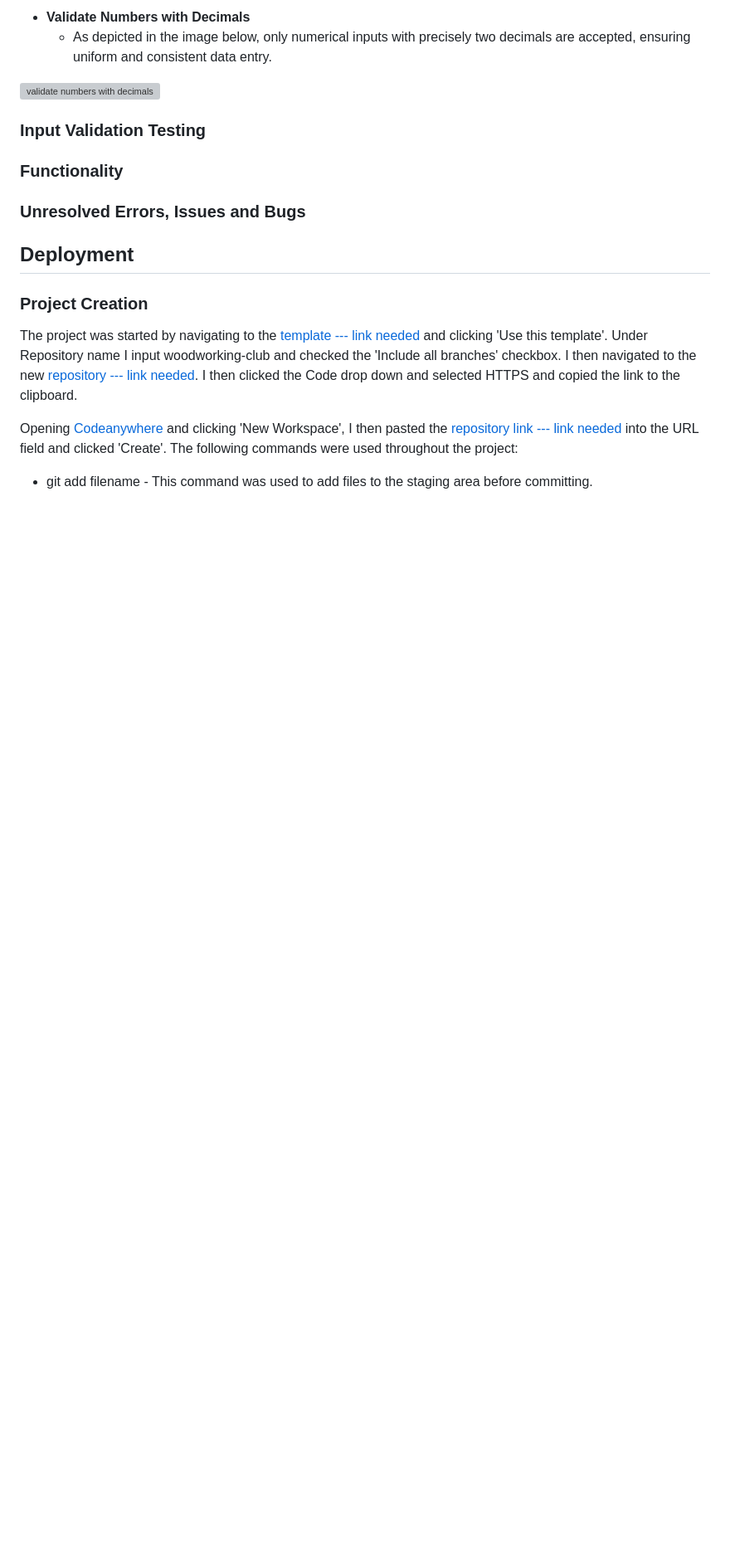
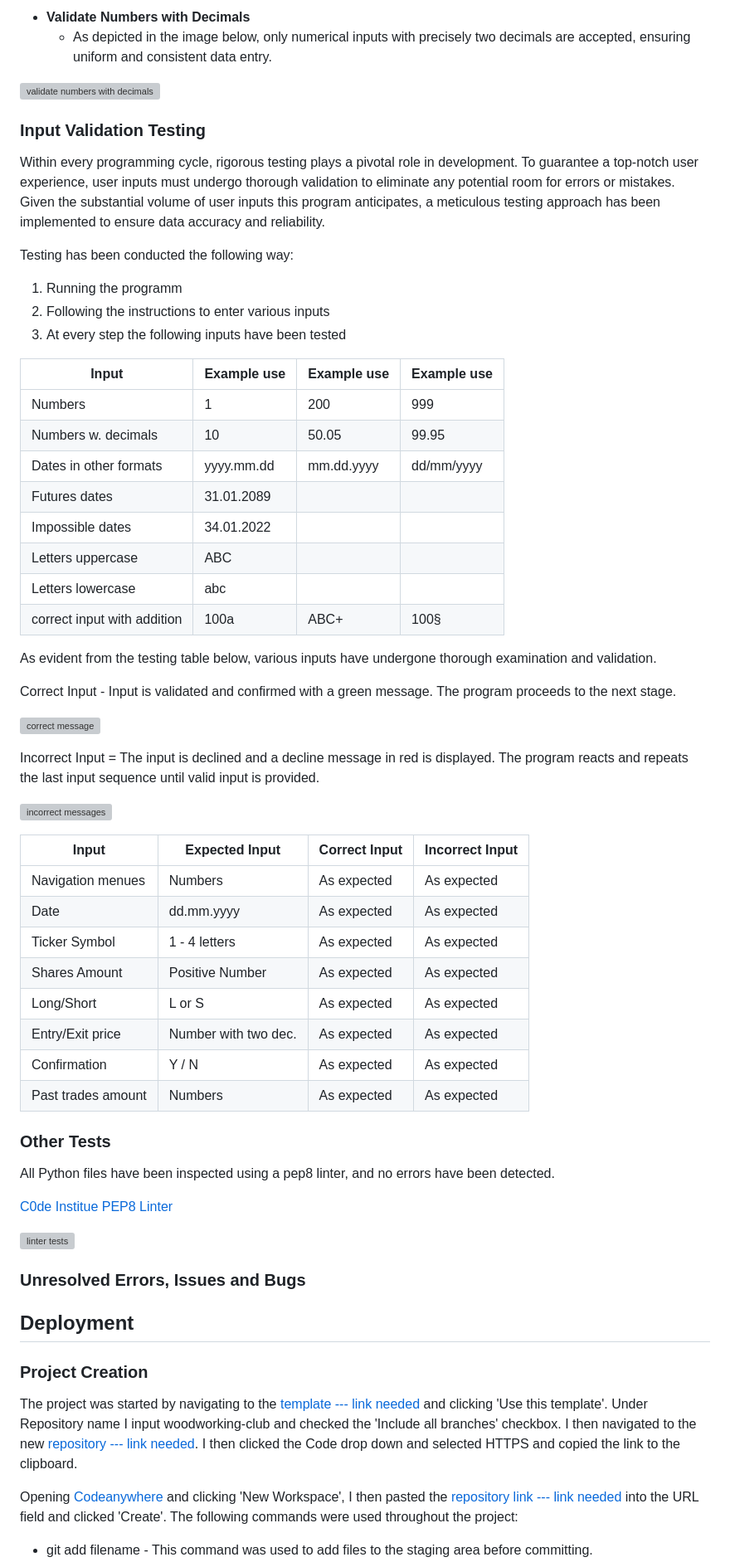
Before and after one commit to NixTS/stock-trading-journal, a Markdown page: README.md, the part around the change. Shown at 83% size. Rendered like a GitHub page; blank space fills up the shorter version; grey boxes are pictures that could not be loaded.

Commit message:
docs: Update testing section

```diff
--- a/README.md
+++ b/README.md
@@ -306,8 +306,52 @@ Imposing constraints on the accepted input format, such as letters, numbers, num
 ![validate numbers with decimals](media/readme-images/validate-price.jpg)
 
 ### **Input Validation Testing**
+Within every programming cycle, rigorous testing plays a pivotal role in development. To guarantee a top-notch user experience, user inputs must undergo thorough validation to eliminate any potential room for errors or mistakes. Given the substantial volume of user inputs this program anticipates, a meticulous testing approach has been implemented to ensure data accuracy and reliability.
 
-### **Functionality**
+Testing has been conducted the following way:
+1. Running the programm
+2. Following the instructions to enter various inputs
+3. At every step the following inputs have been tested
+
+| Input                       | Example use | Example use | Example use |
+|-----------------------------|-------------|-------------|-------------|
+| Numbers                     | 1           | 200         | 999         |
+| Numbers w. decimals         | 10          | 50.05       | 99.95       |
+| Dates in other formats      | yyyy.mm.dd  | mm.dd.yyyy  | dd/mm/yyyy  |
+| Futures dates               | 31.01.2089  |             |             |
+| Impossible dates            | 34.01.2022  |             |             |
+| Letters uppercase           | ABC         |             |             |
+| Letters lowercase           | abc         |             |             |
+| correct input with addition | 100a        | ABC+        | 100§        |
+
+As evident from the testing table below, various inputs have undergone thorough examination and validation.
+
+Correct Input - Input is validated and confirmed with a green message. The program proceeds to the next stage.
+
+![correct message](media/readme-images/correct-dates-message.jpg)
+
+Incorrect Input = The input is declined and a decline message in red is displayed. The program reacts and repeats the last input sequence until valid input is provided.
+
+![incorrect messages](media/readme-images/incorrect-dates-message.jpg)
+
+| **Input**          | **Expected Input**   | **Correct Input** | **Incorrect Input** |
+|--------------------|----------------------|-------------------|---------------------|
+| Navigation menues  | Numbers              | As expected       | As expected         |
+| Date               | dd.mm.yyyy           | As expected       | As expected         |
+| Ticker Symbol      | 1 - 4 letters        | As expected       | As expected         |
+| Shares Amount      | Positive Number      | As expected       | As expected         |
+| Long/Short         | L or S               | As expected       | As expected         |
+| Entry/Exit price   | Number with two dec. | As expected       | As expected         |
+| Confirmation       | Y / N                | As expected       | As expected         |
+| Past trades amount | Numbers              | As expected       | As expected         |
+
+### **Other Tests**
+
+All Python files have been inspected using a pep8 linter, and no errors have been detected.
+
+[C0de Institue PEP8 Linter](https://pep8ci.herokuapp.com)
+
+![linter tests](media/readme-images/linter-results.jpg)
 
 ### **Unresolved Errors, Issues and Bugs**
 
```
